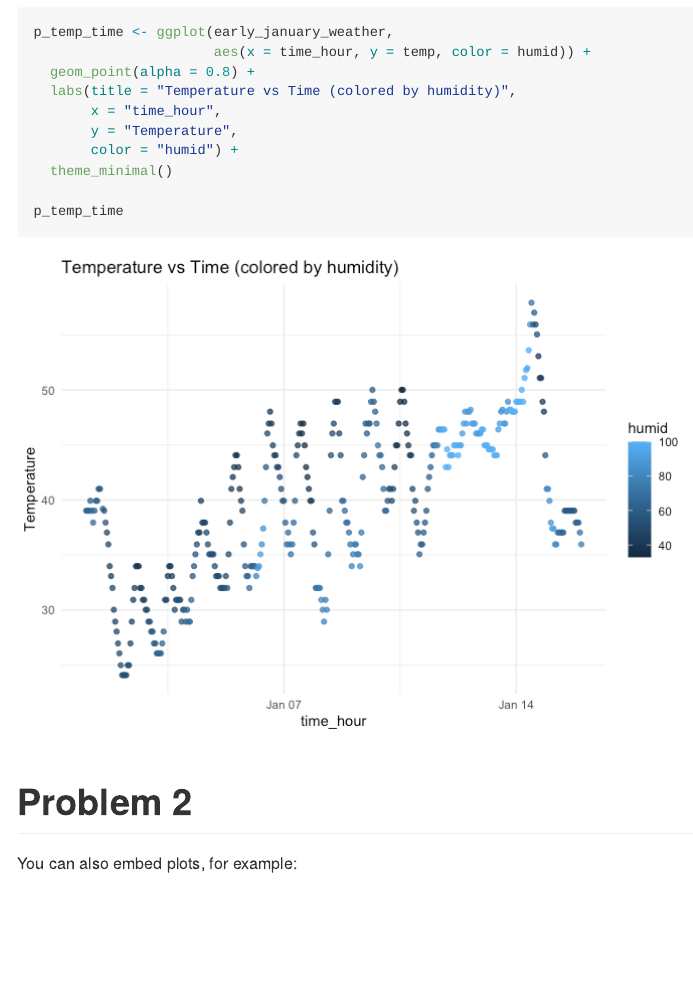
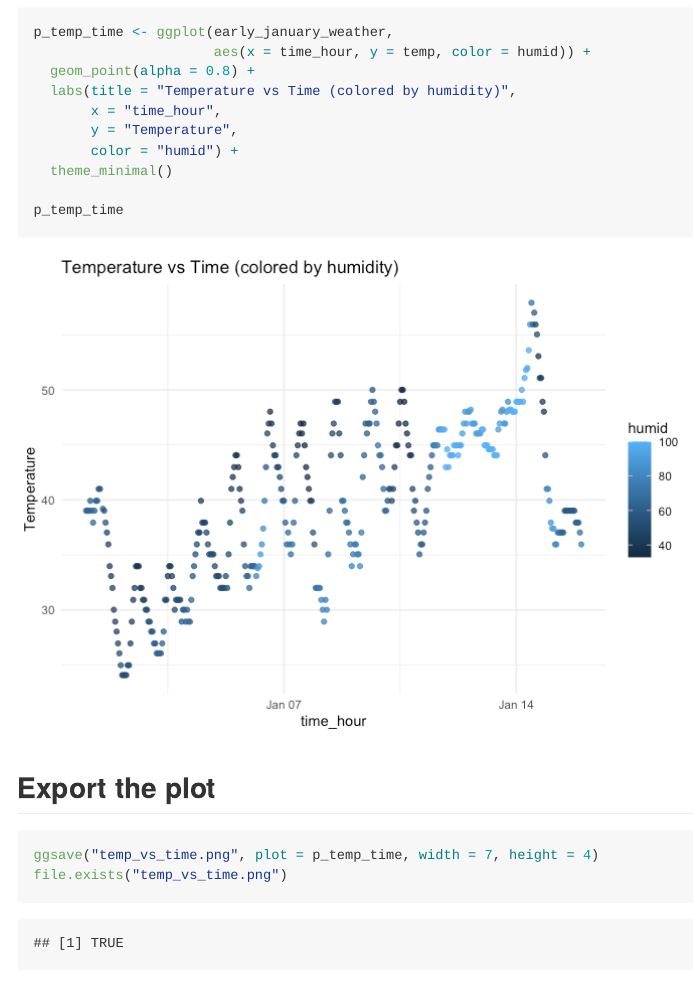
Before and after one commit to XinyinMiao527/p8105_hw1_xm2356, an R Markdown document (p8105_hw1_xm2356.Rmd): the page in a window 1100 px wide, from 630 px down before the commit and from 660 px down after it, so that both start at the same text. The pictures show the output file p8105_hw1_xm2356.md that the author committed with the source, drawn offline in the style of GitHub.

Commit message:
problem 1 done

````diff
--- a/p8105_hw1_xm2356.Rmd
+++ b/p8105_hw1_xm2356.Rmd
@@ -40,6 +40,12 @@ p_temp_time <- ggplot(early_january_weather,
 p_temp_time
 ```
 
+## Export the plot
+```{r}
+ggsave("temp_vs_time.png", plot = p_temp_time, width = 7, height = 4)
+file.exists("temp_vs_time.png")
+```
+
 
 # Problem 2
 
````
Also changed, not shown: p8105_hw1_xm2356.md, temp_vs_time.png (added).
